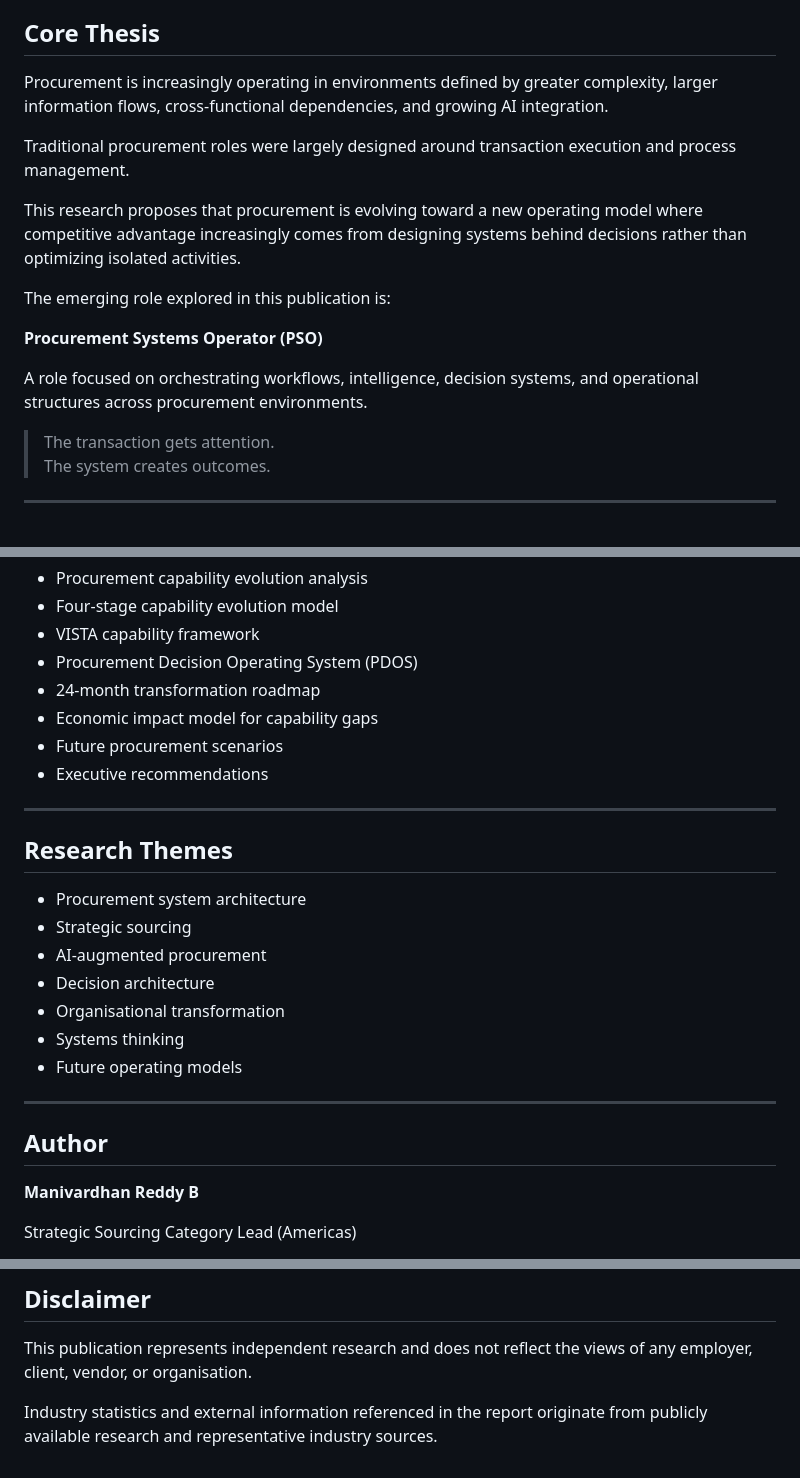
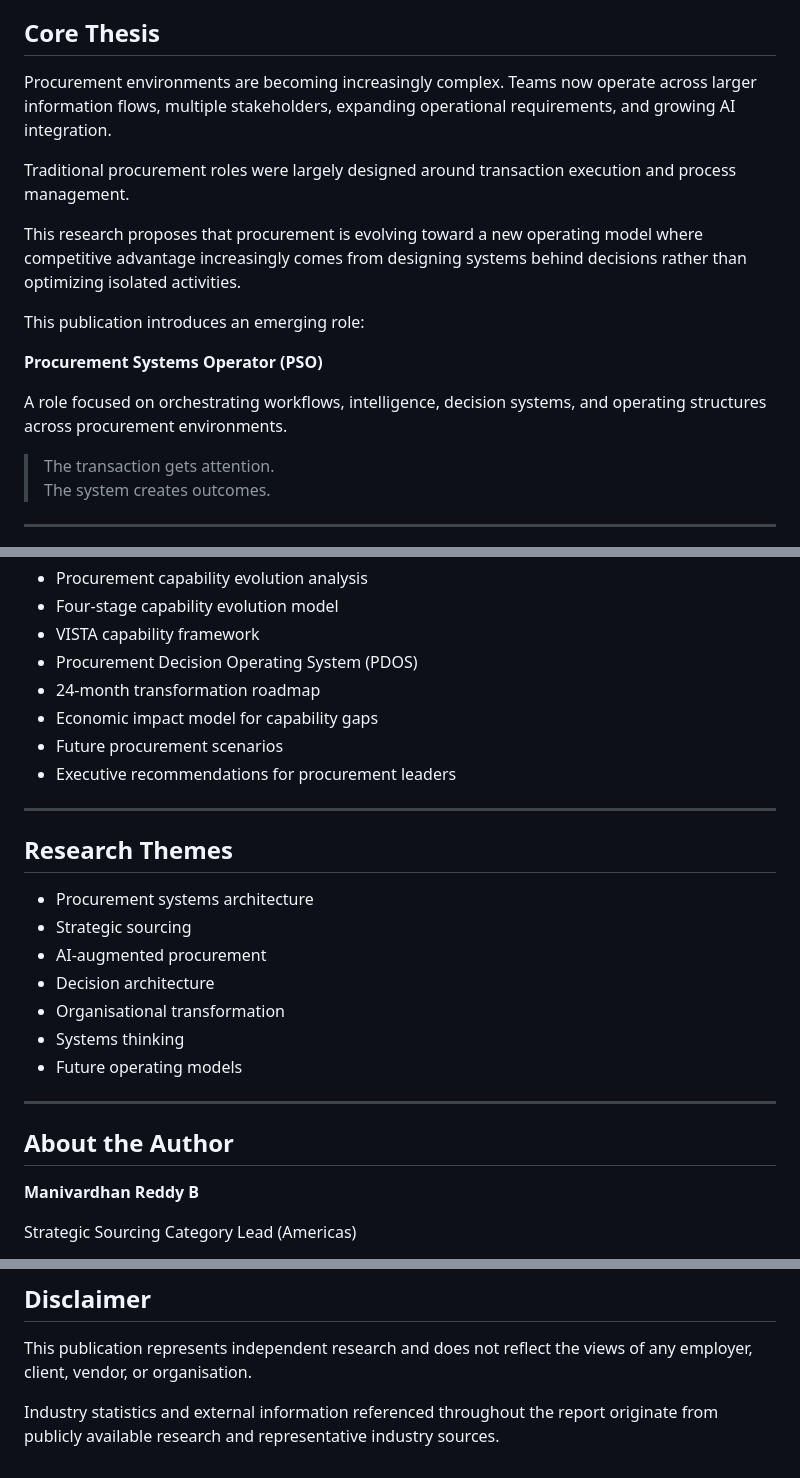
Before and after one commit to ManivardhanReddyB/the-rise-of-the-procurement-systems-operator, a Markdown page: README.md, 3 parts joined by grey strips. Rendered like a GitHub page.

```diff
--- a/README.md
+++ b/README.md
@@ -4,17 +4,17 @@ An independent research publication exploring how procurement is evolving from t
 
 ## Core Thesis
 
-Procurement is increasingly operating in environments defined by greater complexity, larger information flows, cross-functional dependencies, and growing AI integration.
+Procurement environments are becoming increasingly complex. Teams now operate across larger information flows, multiple stakeholders, expanding operational requirements, and growing AI integration.
 
 Traditional procurement roles were largely designed around transaction execution and process management.
 
 This research proposes that procurement is evolving toward a new operating model where competitive advantage increasingly comes from designing systems behind decisions rather than optimizing isolated activities.
 
-The emerging role explored in this publication is:
+This publication introduces an emerging role:
 
 **Procurement Systems Operator (PSO)**
 
-A role focused on orchestrating workflows, intelligence, decision systems, and operational structures across procurement environments.
+A role focused on orchestrating workflows, intelligence, decision systems, and operating structures across procurement environments.
 
 > The transaction gets attention.
 > The system creates outcomes.
@@ -61,13 +61,13 @@ A decision architecture framework designed to connect inputs, intelligence, gove
 - 24-month transformation roadmap
 - Economic impact model for capability gaps
 - Future procurement scenarios
-- Executive recommendations
+- Executive recommendations for procurement leaders
 
 ---
 
 ## Research Themes
 
-- Procurement system architecture
+- Procurement systems architecture
 - Strategic sourcing
 - AI-augmented procurement
 - Decision architecture
@@ -77,7 +77,7 @@ A decision architecture framework designed to connect inputs, intelligence, gove
 
 ---
 
-## Author
+## About the Author
 
 **Manivardhan Reddy B**
 
@@ -121,4 +121,4 @@ Please provide attribution when referencing these frameworks.
 
 This publication represents independent research and does not reflect the views of any employer, client, vendor, or organisation.
 
-Industry statistics and external information referenced in the report originate from publicly available research and representative industry sources.
+Industry statistics and external information referenced throughout the report originate from publicly available research and representative industry sources.
```
Also changed, not shown: other parts of README.md (+3 -3 lines).
